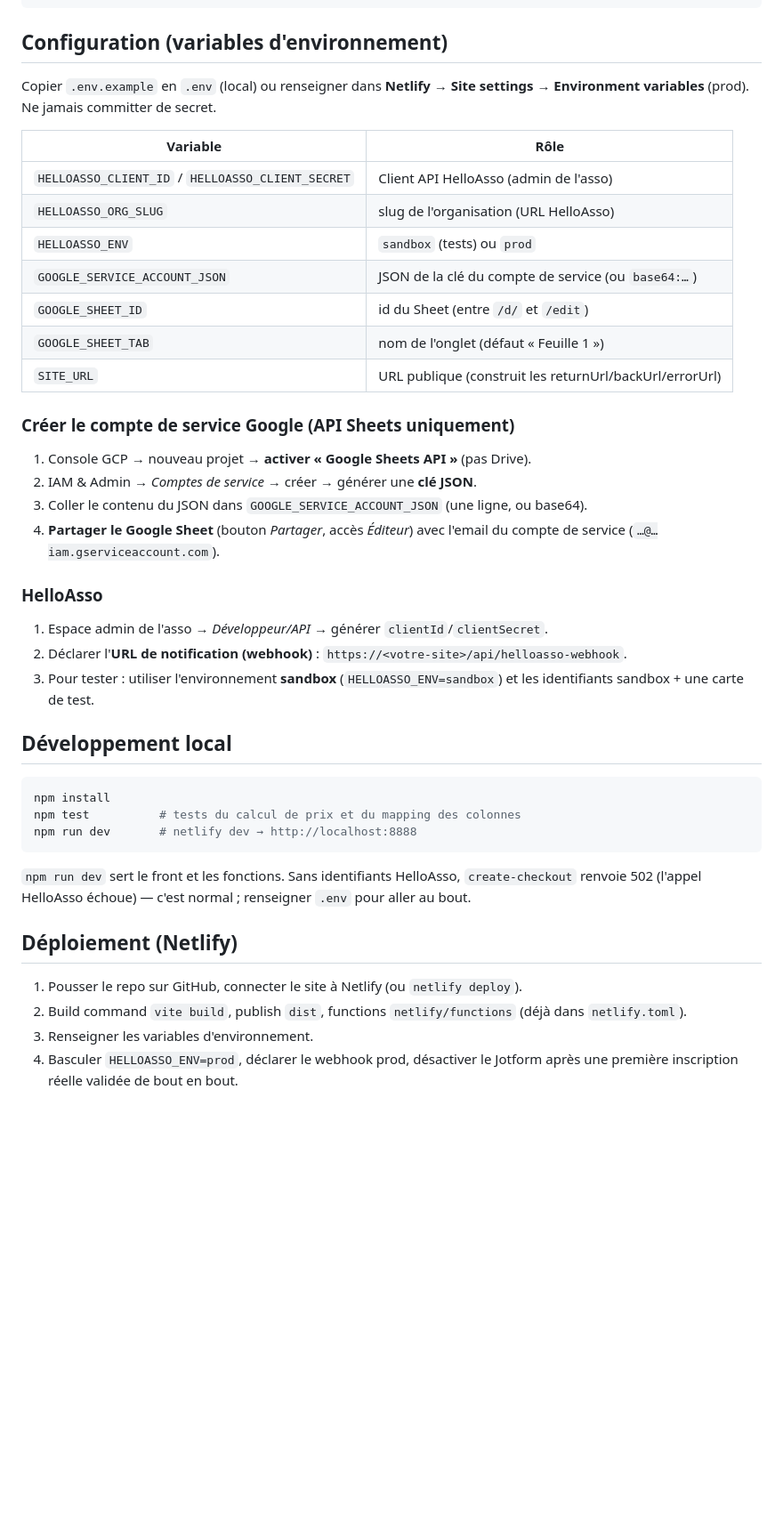
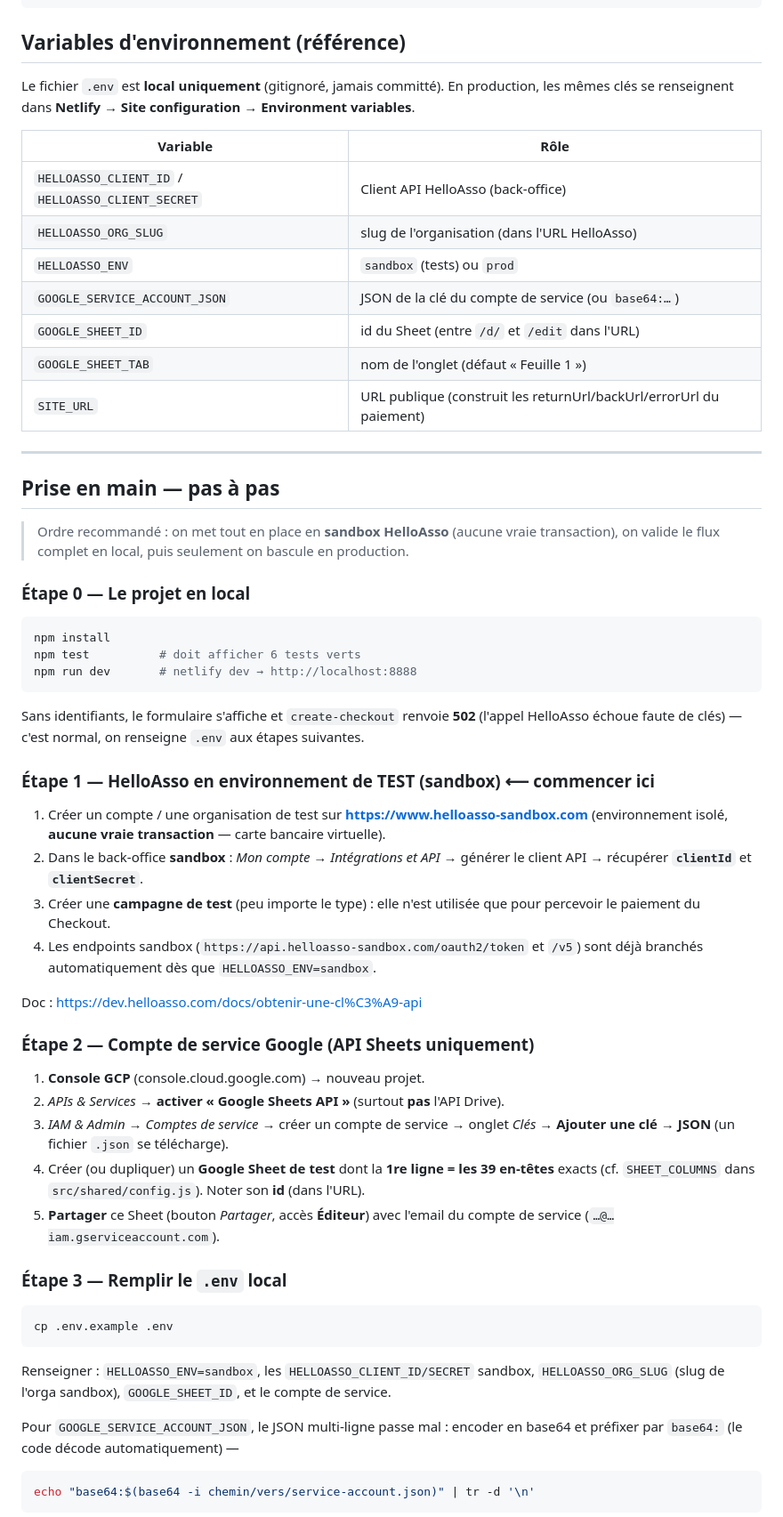
Before and after one commit to D4ryl00/slk-inscription, a Markdown page: README.md, the part around one of its changes. Shown at 89% size. Drawn GitHub-style; blank space fills up the shorter version.

Commit message:
README: guide de mise en route pas à pas (sandbox HelloAsso d'abord, webhook, prod)

````diff
--- a/README.md
+++ b/README.md
@@ -48,52 +48,76 @@ netlify/functions/
 test/pricing.test.js
 ```
 
-## Configuration (variables d'environnement)
+## Variables d'environnement (référence)
 
-Copier `.env.example` en `.env` (local) ou renseigner dans **Netlify → Site settings →
-Environment variables** (prod). Ne jamais committer de secret.
+Le fichier `.env` est **local uniquement** (gitignoré, jamais committé). En production, les
+mêmes clés se renseignent dans **Netlify → Site configuration → Environment variables**.
 
 | Variable | Rôle |
 |---|---|
-| `HELLOASSO_CLIENT_ID` / `HELLOASSO_CLIENT_SECRET` | Client API HelloAsso (admin de l'asso) |
-| `HELLOASSO_ORG_SLUG` | slug de l'organisation (URL HelloAsso) |
+| `HELLOASSO_CLIENT_ID` / `HELLOASSO_CLIENT_SECRET` | Client API HelloAsso (back-office) |
+| `HELLOASSO_ORG_SLUG` | slug de l'organisation (dans l'URL HelloAsso) |
 | `HELLOASSO_ENV` | `sandbox` (tests) ou `prod` |
 | `GOOGLE_SERVICE_ACCOUNT_JSON` | JSON de la clé du compte de service (ou `base64:…`) |
-| `GOOGLE_SHEET_ID` | id du Sheet (entre `/d/` et `/edit`) |
+| `GOOGLE_SHEET_ID` | id du Sheet (entre `/d/` et `/edit` dans l'URL) |
 | `GOOGLE_SHEET_TAB` | nom de l'onglet (défaut « Feuille 1 ») |
-| `SITE_URL` | URL publique (construit les returnUrl/backUrl/errorUrl) |
+| `SITE_URL` | URL publique (construit les returnUrl/backUrl/errorUrl du paiement) |
 
-### Créer le compte de service Google (API Sheets uniquement)
+---
 
-1. Console GCP → nouveau projet → **activer « Google Sheets API »** (pas Drive).
-2. IAM & Admin → *Comptes de service* → créer → générer une **clé JSON**.
-3. Coller le contenu du JSON dans `GOOGLE_SERVICE_ACCOUNT_JSON` (une ligne, ou base64).
-4. **Partager le Google Sheet** (bouton *Partager*, accès *Éditeur*) avec l'email du
-   compte de service (`…@…iam.gserviceaccount.com`).
+## Prise en main — pas à pas
 
-### HelloAsso
+> Ordre recommandé : on met tout en place en **sandbox HelloAsso** (aucune vraie transaction),
+> on valide le flux complet en local, puis seulement on bascule en production.
 
-1. Espace admin de l'asso → *Développeur/API* → générer `clientId`/`clientSecret`.
-2. Déclarer l'**URL de notification (webhook)** : `https://<votre-site>/api/helloasso-webhook`.
-3. Pour tester : utiliser l'environnement **sandbox** (`HELLOASSO_ENV=sandbox`) et les
-   identifiants sandbox + une carte de test.
-
-## Développement local
+### Étape 0 — Le projet en local
 
 ```bash
 npm install
-npm test          # tests du calcul de prix et du mapping des colonnes
+npm test          # doit afficher 6 tests verts
 npm run dev       # netlify dev → http://localhost:8888
 ```
 
-`npm run dev` sert le front et les fonctions. Sans identifiants HelloAsso, `create-checkout`
-renvoie 502 (l'appel HelloAsso échoue) — c'est normal ; renseigner `.env` pour aller au bout.
+Sans identifiants, le formulaire s'affiche et `create-checkout` renvoie **502** (l'appel
+HelloAsso échoue faute de clés) — c'est normal, on renseigne `.env` aux étapes suivantes.
 
-## Déploiement (Netlify)
+### Étape 1 — HelloAsso en environnement de TEST (sandbox)  ⟵ commencer ici
 
-1. Pousser le repo sur GitHub, connecter le site à Netlify (ou `netlify deploy`).
-2. Build command `vite build`, publish `dist`, functions `netlify/functions` (déjà dans
-   `netlify.toml`).
-3. Renseigner les variables d'environnement.
-4. Basculer `HELLOASSO_ENV=prod`, déclarer le webhook prod, désactiver le Jotform après une
-   première inscription réelle validée de bout en bout.
+1. Créer un compte / une organisation de test sur **https://www.helloasso-sandbox.com**
+   (environnement isolé, **aucune vraie transaction** — carte bancaire virtuelle).
+2. Dans le back-office **sandbox** : *Mon compte → Intégrations et API* → générer le client API
+   → récupérer **`clientId`** et **`clientSecret`**.
+3. Créer une **campagne de test** (peu importe le type) : elle n'est utilisée que pour
+   percevoir le paiement du Checkout.
+4. Les endpoints sandbox (`https://api.helloasso-sandbox.com/oauth2/token` et `/v5`) sont
+   déjà branchés automatiquement dès que `HELLOASSO_ENV=sandbox`.
+
+Doc : <https://dev.helloasso.com/docs/obtenir-une-cl%C3%A9-api>
+
+### Étape 2 — Compte de service Google (API Sheets uniquement)
+
+1. **Console GCP** (console.cloud.google.com) → nouveau projet.
+2. *APIs & Services* → **activer « Google Sheets API »** (surtout **pas** l'API Drive).
+3. *IAM & Admin → Comptes de service* → créer un compte de service → onglet *Clés* →
+   **Ajouter une clé → JSON** (un fichier `.json` se télécharge).
+4. Créer (ou dupliquer) un **Google Sheet de test** dont la **1re ligne = les 39 en-têtes**
+   exacts (cf. `SHEET_COLUMNS` dans `src/shared/config.js`). Noter son **id** (dans l'URL).
+5. **Partager** ce Sheet (bouton *Partager*, accès **Éditeur**) avec l'email du compte de
+   service (`…@…iam.gserviceaccount.com`).
+
+### Étape 3 — Remplir le `.env` local
+
+```bash
+cp .env.example .env
+```
+
+Renseigner : `HELLOASSO_ENV=sandbox`, les `HELLOASSO_CLIENT_ID/SECRET` sandbox,
+`HELLOASSO_ORG_SLUG` (slug de l'orga sandbox), `GOOGLE_SHEET_ID`, et le compte de service.
+
+Pour `GOOGLE_SERVICE_ACCOUNT_JSON`, le JSON multi-ligne passe mal : encoder en base64 et
+préfixer par `base64:` (le code décode automatiquement) —
+
+```bash
+echo "base64:$(base64 -i chemin/vers/service-account.json)" | tr -d '\n'
+```
+
````
Also changed, not shown: other parts of README.md (+32 -0 lines).
